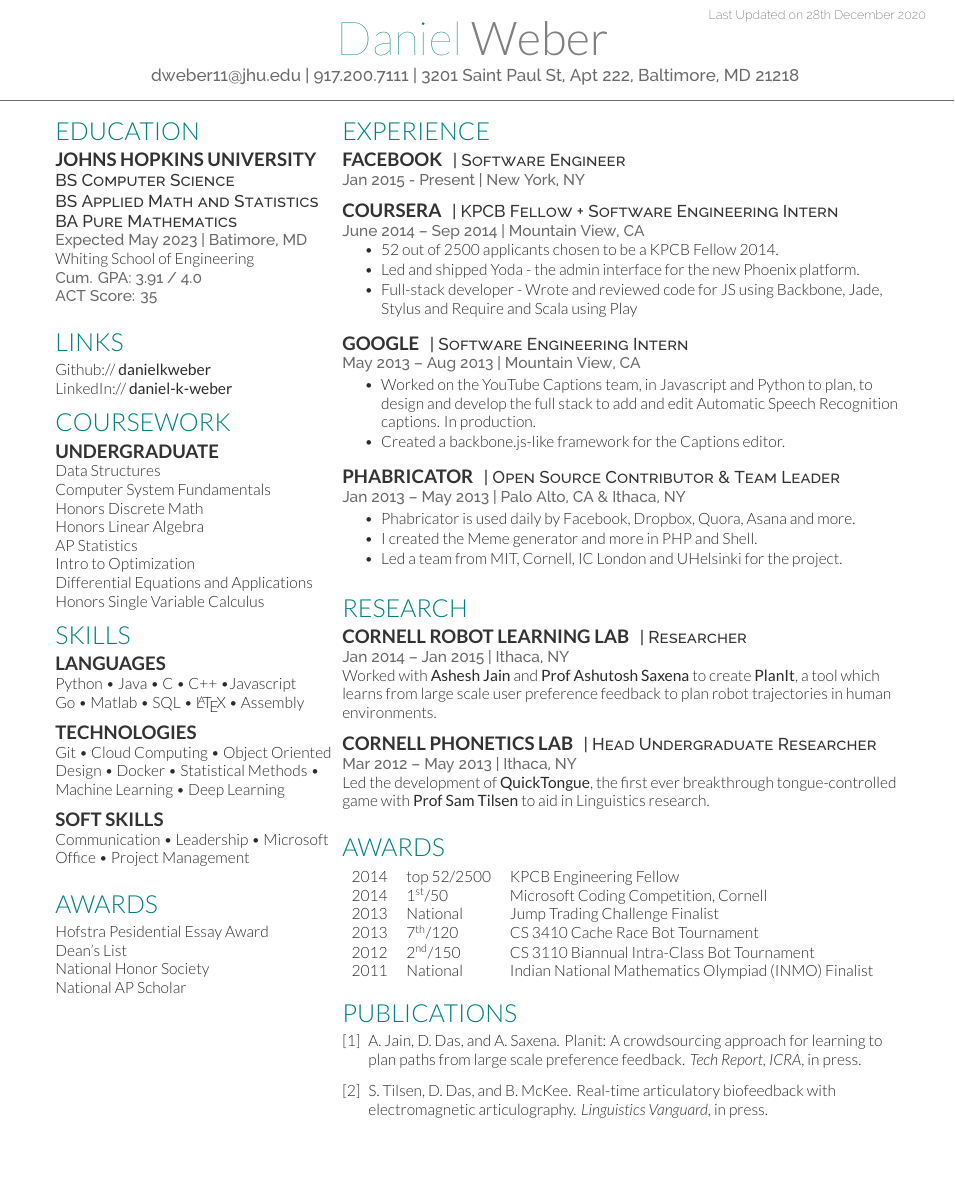
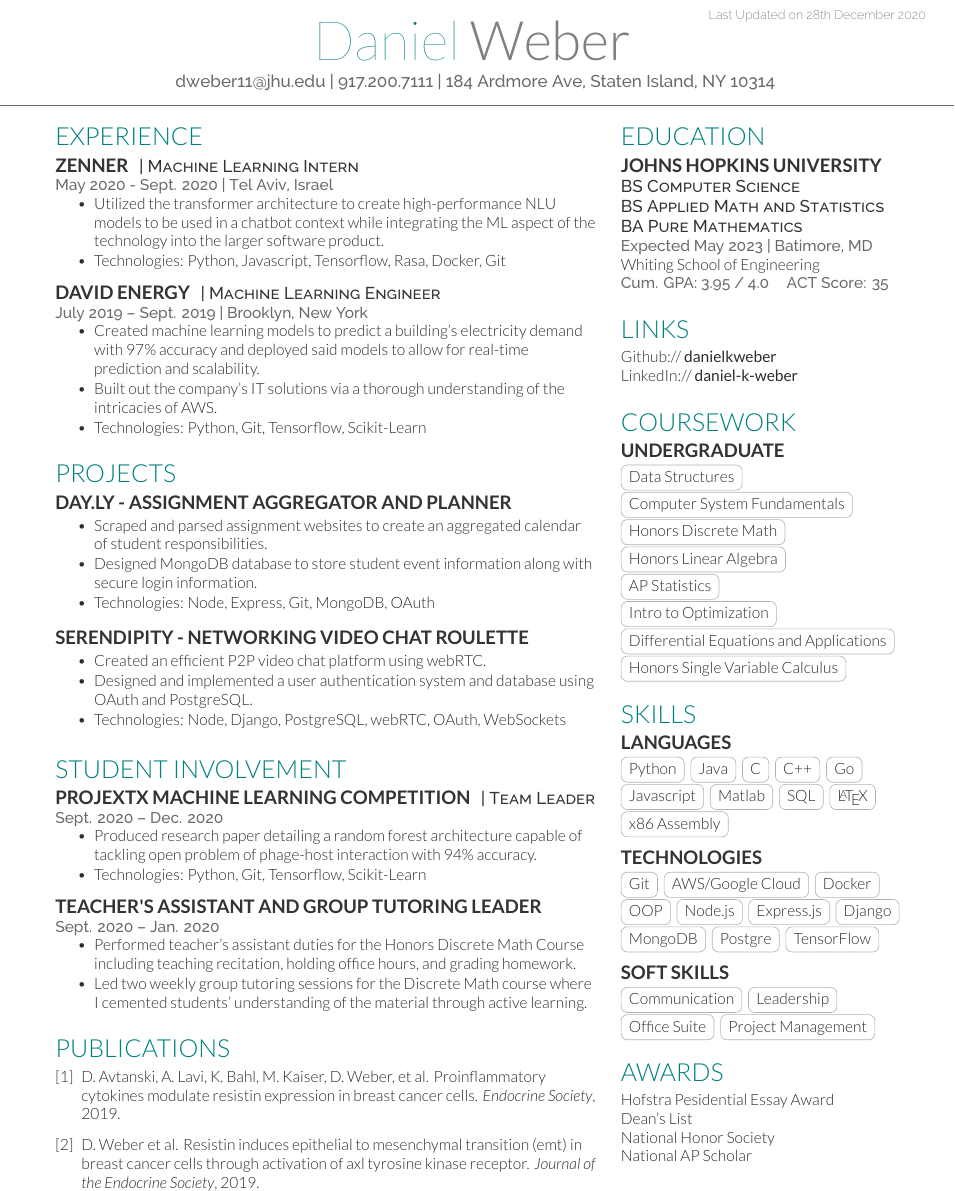
Before and after one commit to Danielkweber/resume, a LaTeX CV (deedy_resume-openfont.tex, which reads deedy-resume-openfont.cls, publications.bib): part of the page before the commit and part of page 1 of 2 after it, cut so that both start at the same text, the shorter picture padded with empty space. Compiled offline with XeLaTeX.

Commit message:
Completed Resume

```diff
--- a/deedy-resume-openfont.cls
+++ b/deedy-resume-openfont.cls
@@ -42,7 +42,7 @@
 \newcommand{\namesection}[3]{
 \centering{
 \color{teal}
-\fontsize{30pt}{50pt}
+\fontsize{35pt}{50pt}
 \fontspec[Path = fonts/lato/]{Lato-Hai}\selectfont #1
 \color{gray}
 \fontspec[Path = fonts/lato/]{Lato-Lig}\selectfont #2
@@ -77,9 +77,15 @@
 
 % Location command
 \newcommand{\location}[1]{
-\color{headings}\raggedright\fontspec[Path = fonts/raleway/]{Raleway-Medium}\fontsize{10pt}{12pt}\selectfont {#1\\} \normalfont}
+\color{headings}\raggedright\fontspec[Path = fonts/raleway/]{Raleway-Medium}\fontsize{10pt}{12pt}\selectfont {#1} \normalfont}
 
 % Bullet Lists with fewer gaps command
 \newenvironment{tightemize}{
 \vspace{-\topsep}\begin{itemize}\itemsep1pt \parskip0pt \parsep0pt}
 {\end{itemize}\vspace{-\topsep}}
+
+% Box Skills
+\usepackage{tikz}
+\newcommand{\cvtag}[1]{%
+  \tikz[baseline]\node[anchor=base,draw=black!30,rounded corners,inner xsep=1ex,inner ysep =0.75ex,text height=1.5ex,text depth=.25ex]{#1};
+}
--- a/deedy_resume-openfont.tex
+++ b/deedy_resume-openfont.tex
@@ -66,7 +66,7 @@
 %
 %%%%%%%%%%%%%%%%%%%%%%%%%%%%%%%%%%%%%%
 \namesection{Daniel}{Weber}{ \urlstyle{same}
-\href{mailto:dweber11@jhu.edu}{dweber11@jhu.edu} | 917.200.7111 | 3201 Saint Paul St, Apt 222, Baltimore, MD 21218
+\href{mailto:dweber11@jhu.edu}{dweber11@jhu.edu} | 917.200.7111 | 184 Ardmore Ave, Staten Island, NY 10314
 }
 
 %%%%%%%%%%%%%%%%%%%%%%%%%%%%%%%%%%%%%%
@@ -75,7 +75,100 @@
 %
 %%%%%%%%%%%%%%%%%%%%%%%%%%%%%%%%%%%%%%
 
+\begin{minipage}[t]{0.64\textwidth}
+
+%%%%%%%%%%%%%%%%%%%%%%%%%%%%%%%%%%%%%%
+%     EXPERIENCE
+%%%%%%%%%%%%%%%%%%%%%%%%%%%%%%%%%%%%%%
+
+\section{Experience}
+\runsubsection{Zenner}
+\descript{| Machine Learning Intern }
+\location{May 2020 - Sept. 2020 | Tel Aviv, Israel}
+\vspace{\topsep} % Hacky fix for awkward extra vertical space
+\begin{tightemize}
+    \item Utilized the transformer architecture to create high-performance NLU models to be used
+    in a chatbot context while integrating the ML aspect of the technology into the larger software product.
+    \item Technologies: Python, Javascript, Tensorflow, Rasa, Docker, Git
+    \end{tightemize}
+\sectionsep
+
+\runsubsection{David Energy}
+\descript{| Machine Learning Engineer }
+\location{July 2019 – Sept. 2019 | Brooklyn, New York}
+\begin{tightemize}
+\item Created machine learning models to predict a building's electricity demand with 97\%
+accuracy and deployed said models to allow for real-time prediction and scalability.
+\item Built out the company's IT solutions via a thorough understanding of the intricacies of AWS.
+\item Technologies: Python, Git, Tensorflow, Scikit-Learn
+\end{tightemize}
+\sectionsep
+
+\section{Projects}
+\runsubsection{Day.ly - Assignment Aggregator and Planner}
+\descript{}
+\location{}
+\begin{tightemize}
+    \item Scraped and parsed assignment websites to create an aggregated calendar of
+    student responsibilities.
+    \item Designed MongoDB database to store student event information along with secure
+    login information.
+    \item Technologies: Node, Express, Git, MongoDB, OAuth
+\end{tightemize}
+\sectionsep
+
+\runsubsection{Serendipity - Networking Video Chat Roulette}
+\descript{}
+\location{}
+\begin{tightemize}
+    \item Created an efficient P2P video chat platform using webRTC.
+    \item Designed and implemented a user authentication system and database using OAuth
+    and PostgreSQL.
+    \item Technologies: Node, Django, PostgreSQL, webRTC, OAuth, WebSockets
+\end{tightemize}
+\sectionsep
+
+\section{Student Involvement}
+\runsubsection{ProjextX Machine Learning Competition}
+\descript{| Team Leader}
+\location{Sept. 2020 – Dec. 2020 }
+\begin{tightemize}
+    \item Produced research paper detailing a random forest architecture capable of tackling
+    open problem of phage-host interaction with 94\% accuracy.
+    \item Technologies: Python, Git, Tensorflow, Scikit-Learn
+\end{tightemize}
+\sectionsep
+
+\runsubsection{Teacher's Assistant and Group Tutoring Leader}
+\descript{}
+\location{Sept. 2020 – Jan. 2020 }
+\begin{tightemize}
+    \item Performed teacher's assistant duties for the Honors Discrete Math Course including
+    teaching recitation, holding office hours, and grading homework.
+    \item Led two weekly group tutoring sessions for the Discrete Math course where I cemented
+    students' understanding of the material through active learning.
+\end{tightemize}
+\sectionsep
+
+
+%%%%%%%%%%%%%%%%%%%%%%%%%%%%%%%%%%%%%%
+%     PUBLICATIONS
+%%%%%%%%%%%%%%%%%%%%%%%%%%%%%%%%%%%%%%
+
+\section{Publications}
+\renewcommand\refname{\vskip -1.5em} % Couldn't get this working from the .cls file
+\bibliographystyle{abbrv}
+\bibliography{publications}
+\nocite{*}
+
+\end{minipage}
+\hfill
 \begin{minipage}[t]{0.33\textwidth}
+
+%%%%%%%%%%%%%%%%%%%%%%%%%%%%%%%%%%%%%%
+%     Column 2
+%%%%%%%%%%%%%%%%%%%%%%%%%%%%%%%%%%%%%%
+
 
 %%%%%%%%%%%%%%%%%%%%%%%%%%%%%%%%%%%%%%
 %     EDUCATION
@@ -91,7 +184,7 @@
 
 Whiting School of Engineering
 
-\location{ Cum. GPA: 3.91 / 4.0 }
+\location{ Cum. GPA: 3.95 / 4.0 }
 \location{ ACT Score: 35 }
 \sectionsep
 
@@ -111,15 +205,15 @@
 \section{Coursework}
 
 \subsection{Undergraduate}
-Data Structures \\
-Computer System Fundamentals \\
-Honors Discrete Math \\
-Honors Linear Algebra \\
-AP Statistics \\
-Intro to Optimization \\
-Differential Equations and Applications \\
-Honors Single Variable Calculus \\
-
+\cvtag{Data Structures} \\
+\cvtag{Computer System Fundamentals} \\
+\cvtag{Honors Discrete Math} \\
+\cvtag{Honors Linear Algebra} \\
+\cvtag{AP Statistics} \\
+\cvtag{Intro to Optimization} \\
+\cvtag{Differential Equations and Applications} \\
+\cvtag{Honors Single Variable Calculus} \\
+\sectionsep
 
 %%%%%%%%%%%%%%%%%%%%%%%%%%%%%%%%%%%%%%
 %     SKILLS
@@ -127,22 +221,36 @@
 
 \section{Skills}
 \subsection{Languages}
-Python \textbullet{}   Java \textbullet{} C \textbullet{} C++ \textbullet Javascript \\
-Go \textbullet{} Matlab \textbullet{} SQL \textbullet{} \LaTeX\
-\textbullet{} Assembly \\
+\cvtag{Python}
+\cvtag{Java}
+\cvtag{C}
+\cvtag{C++}
+\cvtag{Go}
+\cvtag{Javascript}
+\cvtag{Matlab}
+\cvtag{SQL}
+\cvtag{\LaTeX}
+\cvtag{x86 Assembly}
+
 \vspace{\topsep}
 \subsection{Technologies}
-Git \textbullet{}
-Cloud Computing \textbullet{} Object Oriented Design
-\textbullet{} Docker
-\textbullet{} Statistical Methods
-\textbullet{} Machine Learning
-\textbullet{} Deep Learning
+\cvtag{Git}
+\cvtag{AWS/Google Cloud}
+\cvtag{Docker}
+\cvtag{OOP}
+\cvtag{Node.js}
+\cvtag{Express.js}
+\cvtag{Django}
+\cvtag{MongoDB}
+\cvtag{Postgre}
+\cvtag{TensorFlow}
 
 \vspace{\topsep}
 \subsection{Soft Skills}
-Communication \textbullet{} Leadership \textbullet{}
-Microsoft Office \textbullet{} Project Management
+\cvtag{Communication}
+\cvtag{Leadership}
+\cvtag{Office Suite}
+\cvtag{Project Management}
 \sectionsep
 
 \section{Awards}
@@ -150,97 +258,6 @@
 Dean's List \\
 National Honor Society \\
 National AP Scholar
-%%%%%%%%%%%%%%%%%%%%%%%%%%%%%%%%%%%%%%
-%
-%     COLUMN TWO
-%
-%%%%%%%%%%%%%%%%%%%%%%%%%%%%%%%%%%%%%%
-
-\end{minipage}
-\hfill
-\begin{minipage}[t]{0.66\textwidth}
-
-%%%%%%%%%%%%%%%%%%%%%%%%%%%%%%%%%%%%%%
-%     EXPERIENCE
-%%%%%%%%%%%%%%%%%%%%%%%%%%%%%%%%%%%%%%
-
-\section{Experience}
-\runsubsection{Facebook}
-\descript{| Software Engineer }
-\location{Jan 2015 - Present | New York, NY}
-\sectionsep
-
-\runsubsection{Coursera}
-\descript{| KPCB Fellow + Software Engineering Intern }
-\location{June 2014 – Sep 2014 | Mountain View, CA}
-\vspace{\topsep} % Hacky fix for awkward extra vertical space
-\begin{tightemize}
-\item 52 out of 2500 applicants chosen to be a KPCB Fellow 2014.
-\item Led and shipped Yoda - the admin interface for the new Phoenix platform.
-\item Full-stack developer - Wrote and reviewed code for JS using Backbone, Jade, Stylus and Require and Scala using Play
-\end{tightemize}
-\sectionsep
-
-\runsubsection{Google}
-\descript{| Software Engineering Intern }
-\location{May 2013 – Aug 2013 | Mountain View, CA}
-\begin{tightemize}
-\item Worked on the YouTube Captions team, in Javascript and Python to plan, to design and develop the full stack to add and edit Automatic Speech Recognition captions. In production.
-\item Created a backbone.js-like framework for the Captions editor.
-\end{tightemize}
-\sectionsep
-
-\runsubsection{Phabricator}
-\descript{| Open Source Contributor \& Team Leader}
-\location{Jan 2013 – May 2013 | Palo Alto, CA \& Ithaca, NY}
-\begin{tightemize}
-\item Phabricator is used daily by Facebook, Dropbox, Quora, Asana and more.
-\item I created the Meme generator and more in PHP and Shell.
-\item Led a team from MIT, Cornell, IC London and UHelsinki for the project.
-\end{tightemize}
-\sectionsep
-
-%%%%%%%%%%%%%%%%%%%%%%%%%%%%%%%%%%%%%%
-%     RESEARCH
-%%%%%%%%%%%%%%%%%%%%%%%%%%%%%%%%%%%%%%
-
-\section{Research}
-\runsubsection{Cornell Robot Learning Lab}
-\descript{| Researcher}
-\location{Jan 2014 – Jan 2015 | Ithaca, NY}
-Worked with \textbf{\href{http://www.cs.cornell.edu/~ashesh/}{Ashesh Jain}} and \textbf{\href{http://www.cs.cornell.edu/~asaxena/}{Prof Ashutosh Saxena}} to create \textbf{PlanIt}, a tool which  learns from large scale user preference feedback to plan robot trajectories in human environments.
-\sectionsep
-
-\runsubsection{Cornell Phonetics Lab}
-\descript{| Head Undergraduate Researcher}
-\location{Mar 2012 – May 2013 | Ithaca, NY}
-Led the development of \textbf{QuickTongue}, the first ever breakthrough tongue-controlled game with \textbf{\href{http://conf.ling.cornell.edu/~tilsen/}{Prof Sam Tilsen}} to aid in Linguistics research.
-\sectionsep
-
-%%%%%%%%%%%%%%%%%%%%%%%%%%%%%%%%%%%%%%
-%     AWARDS
-%%%%%%%%%%%%%%%%%%%%%%%%%%%%%%%%%%%%%%
-
-\section{Awards}
-\begin{tabular}{rll}
-2014	     & top 52/2500  & KPCB Engineering Fellow\\
-2014	     & 1\textsuperscript{st}/50  & Microsoft Coding Competition, Cornell\\
-2013	     & National  & Jump Trading Challenge Finalist\\
-2013     & 7\textsuperscript{th}/120 & CS 3410 Cache Race Bot Tournament  \\
-2012     & 2\textsuperscript{nd}/150 & CS 3110 Biannual Intra-Class Bot Tournament \\
-2011     & National & Indian National Mathematics Olympiad (INMO) Finalist \\
-\end{tabular}
-\sectionsep
-
-%%%%%%%%%%%%%%%%%%%%%%%%%%%%%%%%%%%%%%
-%     PUBLICATIONS
-%%%%%%%%%%%%%%%%%%%%%%%%%%%%%%%%%%%%%%
-
-\section{Publications}
-\renewcommand\refname{\vskip -1.5em} % Couldn't get this working from the .cls file
-\bibliographystyle{abbrv}
-\bibliography{publications}
-\nocite{*}
 
 \end{minipage}
 \end{document}  \documentclass[]{article}
--- a/publications.bib
+++ b/publications.bib
@@ -5,2 +2,3 @@
-  year =         "in press",
-  DOI =          "http://dx.doi.org/10.1002/andp.19053221004"
+  author =       "Daniel Weber and others",
+  title =        "Resistin Induces Epithelial to Mesenchymal Transition (EMT) in Breast Cancer Cells through Activation of AXL Tyrosine Kinase Receptor",
+  journal =      "Journal of the Endocrine Society",
@@ -12 +9,0 @@
-  journal =      "Tech Report, ICRA",
```
Also changed, not shown: deedy_resume-openfont.tex (1 more changed lines), publications.bib (14 more changed lines).
